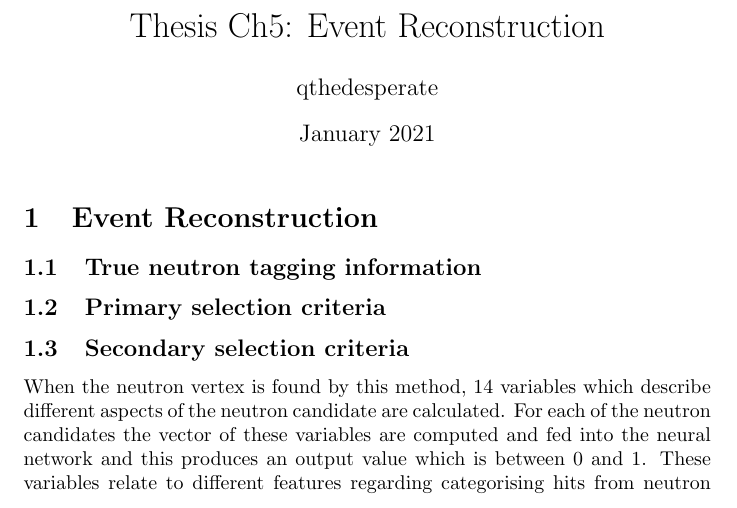
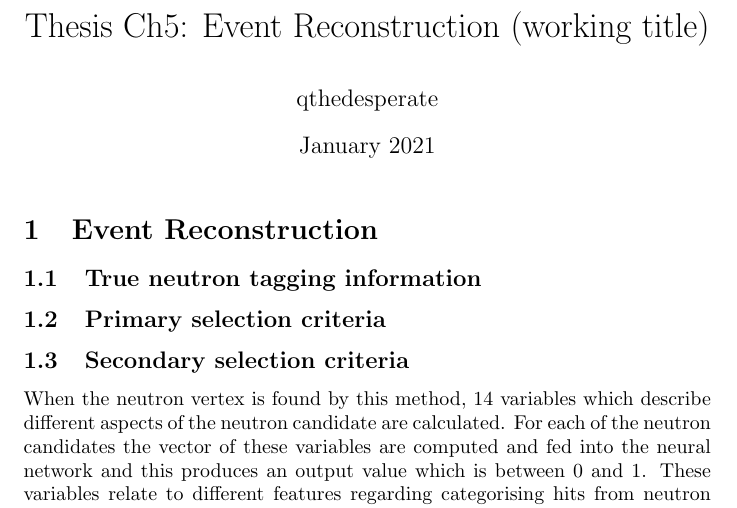
Before and after one commit to phmehta95/thesis, a LaTeX thesis (thesis.tex): part of page 1 of 2, cut so that both start at the same text. Compiled offline with pdfLaTeX.

Commit message:
change to title

```diff
--- a/thesis.tex
+++ b/thesis.tex
@@ -3,7 +3,7 @@
 \usepackage{mathabx}
 \usepackage{amsopn}
 
-\title{Thesis Ch5: Event Reconstruction}
+\title{Thesis Ch5: Event Reconstruction (working title)}
 \author{qthedesperate }
 \date{January 2021}
 
```
Also changed, not shown: thesis.pdf, 2 other files.
